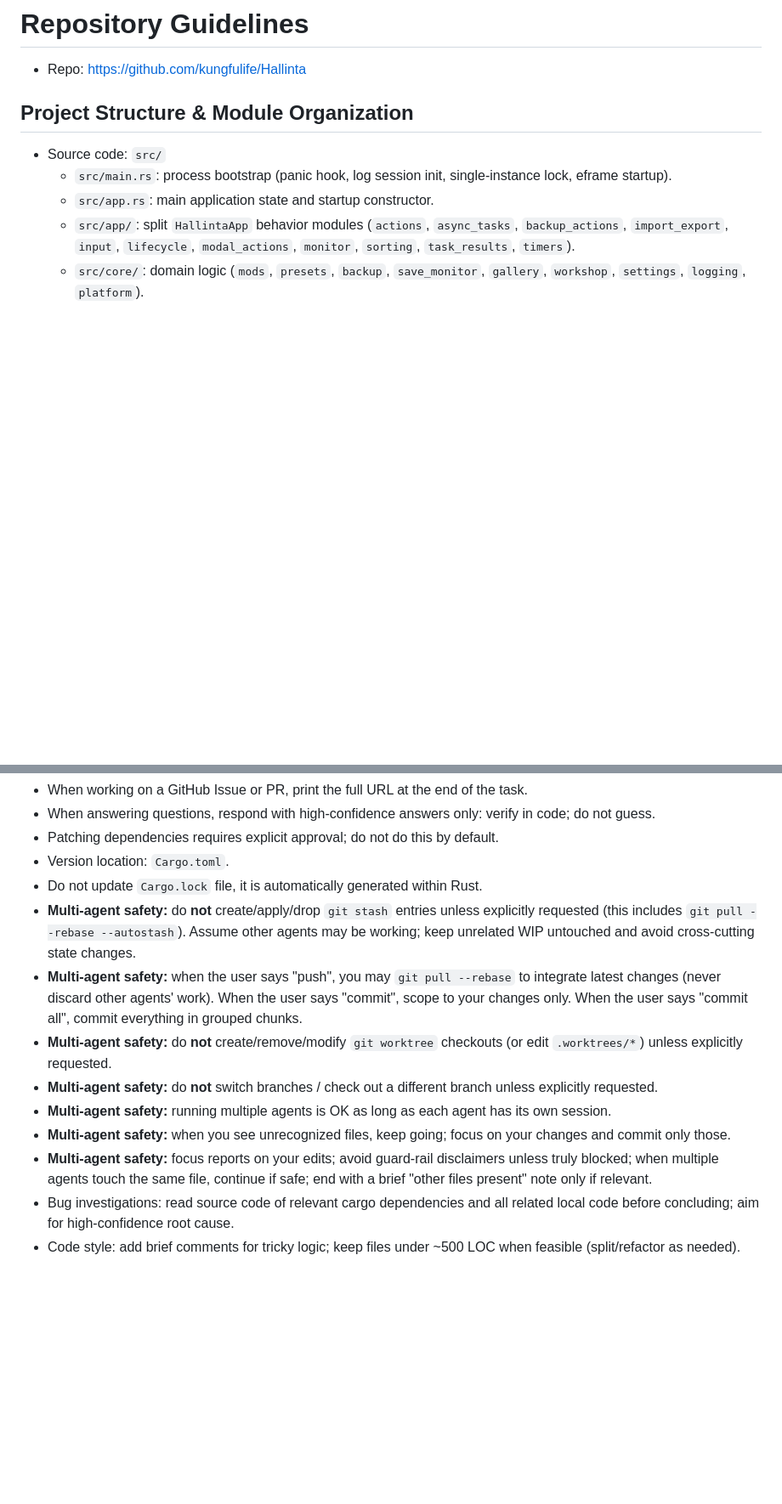
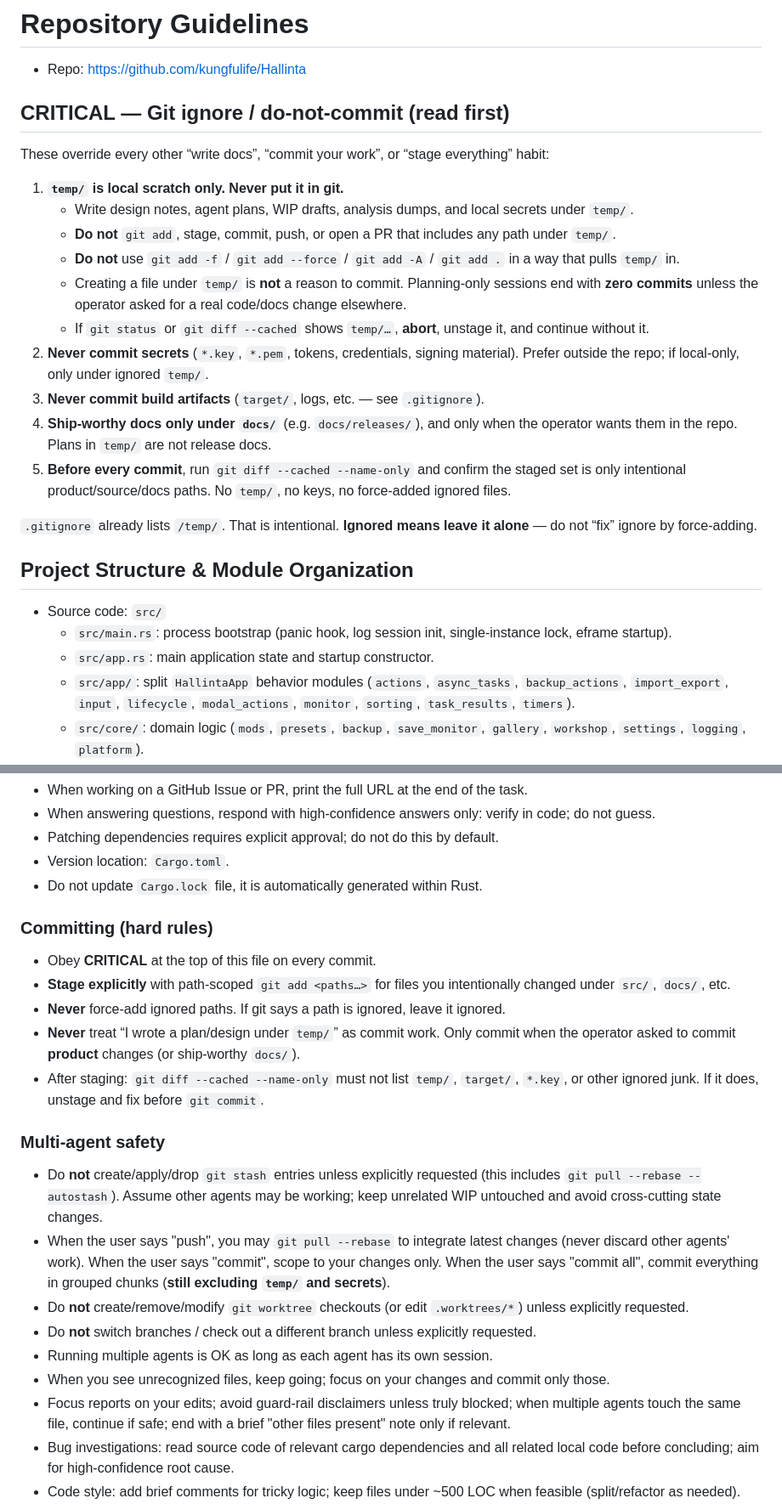
Before and after one commit to kungfulife/Hallinta, a Markdown page: AGENTS.md, 2 parts joined by grey strips. Shown at 85% size. Drawn GitHub-style; blank space fills up the shorter version.

Commit message:
chore: harden AGENTS.md never-commit temp/ rules
Put an explicit CRITICAL git hygiene block at the top so agents do not stage, force-add, or commit planning files under gitignored temp/.

```diff
--- a/AGENTS.md
+++ b/AGENTS.md
@@ -1,6 +1,23 @@
 # Repository Guidelines
 
 - Repo: https://github.com/kungfulife/Hallinta
+
+## CRITICAL — Git ignore / do-not-commit (read first)
+
+These override every other “write docs”, “commit your work”, or “stage everything” habit:
+
+1. **`temp/` is local scratch only. Never put it in git.**
+   - Write design notes, agent plans, WIP drafts, analysis dumps, and local secrets under `temp/`.
+   - **Do not** `git add`, stage, commit, push, or open a PR that includes any path under `temp/`.
+   - **Do not** use `git add -f` / `git add --force` / `git add -A` / `git add .` in a way that pulls `temp/` in.
+   - Creating a file under `temp/` is **not** a reason to commit. Planning-only sessions end with **zero commits** unless the operator asked for a real code/docs change elsewhere.
+   - If `git status` or `git diff --cached` shows `temp/…`, **abort**, unstage it, and continue without it.
+2. **Never commit secrets** (`*.key`, `*.pem`, tokens, credentials, signing material). Prefer outside the repo; if local-only, only under ignored `temp/`.
+3. **Never commit build artifacts** (`target/`, logs, etc. — see `.gitignore`).
+4. **Ship-worthy docs only under `docs/`** (e.g. `docs/releases/`), and only when the operator wants them in the repo. Plans in `temp/` are not release docs.
+5. **Before every commit**, run `git diff --cached --name-only` and confirm the staged set is only intentional product/source/docs paths. No `temp/`, no keys, no force-added ignored files.
+
+`.gitignore` already lists `/temp/`. That is intentional. **Ignored means leave it alone** — do not “fix” ignore by force-adding.
 
 ## Project Structure & Module Organization
 
@@ -67,13 +85,24 @@
 - Patching dependencies requires explicit approval; do not do this by default.
 - Version location: `Cargo.toml`.
 - Do not update  `Cargo.lock` file, it is automatically generated within Rust.
-- **Multi-agent safety:** do **not** create/apply/drop `git stash` entries unless explicitly requested (this includes `git pull --rebase --autostash`). Assume other agents may be working; keep unrelated WIP untouched and avoid cross-cutting state changes.
-- **Multi-agent safety:** when the user says "push", you may `git pull --rebase` to integrate latest changes (never discard other agents' work). When the user says "commit", scope to your changes only. When the user says "commit all", commit everything in grouped chunks.
-- **Multi-agent safety:** do **not** create/remove/modify `git worktree` checkouts (or edit `.worktrees/*`) unless explicitly requested.
-- **Multi-agent safety:** do **not** switch branches / check out a different branch unless explicitly requested.
-- **Multi-agent safety:** running multiple agents is OK as long as each agent has its own session.
-- **Multi-agent safety:** when you see unrecognized files, keep going; focus on your changes and commit only those.
-- **Multi-agent safety:** focus reports on your edits; avoid guard-rail disclaimers unless truly blocked; when multiple agents touch the same file, continue if safe; end with a brief "other files present" note only if relevant.
+
+### Committing (hard rules)
+
+- Obey **CRITICAL** at the top of this file on every commit.
+- **Stage explicitly** with path-scoped `git add <paths…>` for files you intentionally changed under `src/`, `docs/`, etc.
+- **Never** force-add ignored paths. If git says a path is ignored, leave it ignored.
+- **Never** treat “I wrote a plan/design under `temp/`” as commit work. Only commit when the operator asked to commit **product** changes (or ship-worthy `docs/`).
+- After staging: `git diff --cached --name-only` must not list `temp/`, `target/`, `*.key`, or other ignored junk. If it does, unstage and fix before `git commit`.
+
+### Multi-agent safety
+
+- Do **not** create/apply/drop `git stash` entries unless explicitly requested (this includes `git pull --rebase --autostash`). Assume other agents may be working; keep unrelated WIP untouched and avoid cross-cutting state changes.
+- When the user says "push", you may `git pull --rebase` to integrate latest changes (never discard other agents' work). When the user says "commit", scope to your changes only. When the user says "commit all", commit everything in grouped chunks (**still excluding `temp/` and secrets**).
+- Do **not** create/remove/modify `git worktree` checkouts (or edit `.worktrees/*`) unless explicitly requested.
+- Do **not** switch branches / check out a different branch unless explicitly requested.
+- Running multiple agents is OK as long as each agent has its own session.
+- When you see unrecognized files, keep going; focus on your changes and commit only those.
+- Focus reports on your edits; avoid guard-rail disclaimers unless truly blocked; when multiple agents touch the same file, continue if safe; end with a brief "other files present" note only if relevant.
 - Bug investigations: read source code of relevant cargo dependencies and all related local code before concluding; aim for high-confidence root cause.
 - Code style: add brief comments for tricky logic; keep files under ~500 LOC when feasible (split/refactor as needed).
 - Release guardrails: do not change version numbers without operator's explicit consent.
```
Also changed, not shown: other parts of AGENTS.md (+3 -2 lines).
